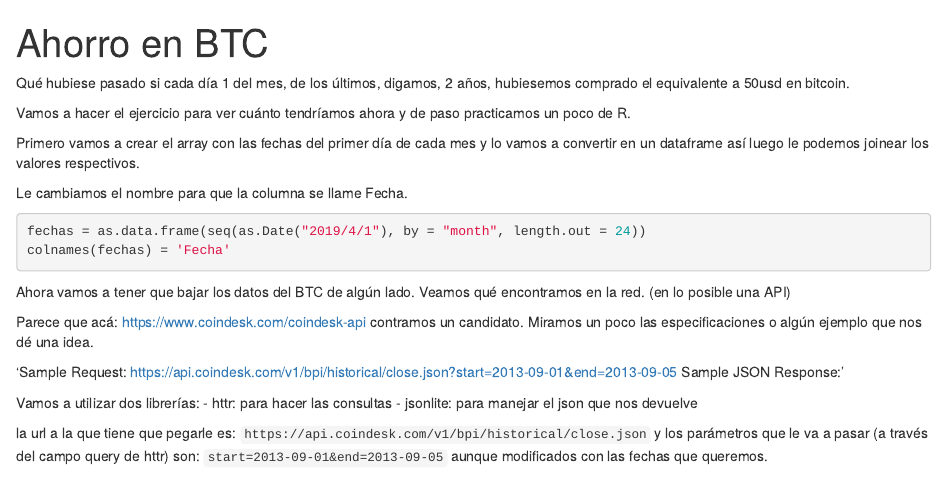
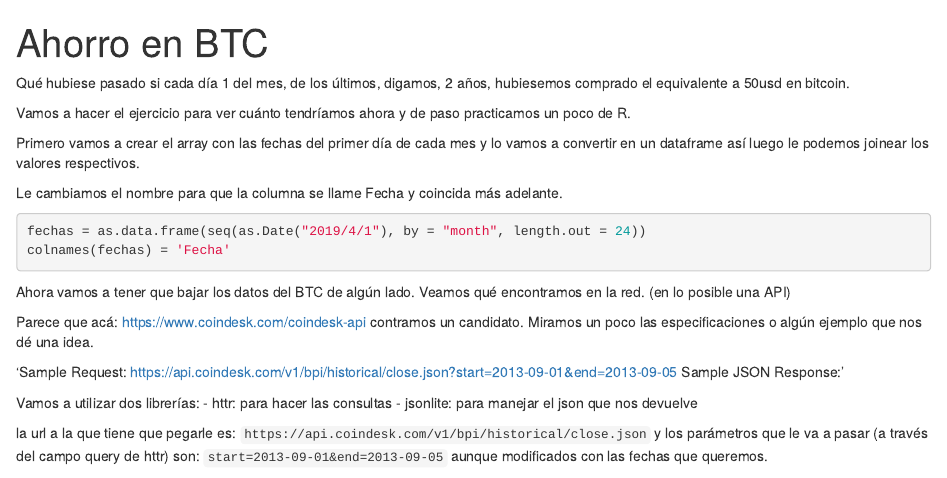
Before and after one commit to jmtruffa/ahorroBTC, an R Markdown document (ahorroBTC.Rmd): the page in a window 1100 px wide, from its top. Rendered offline with R 4.5, knitr and Pandoc, with nearby package versions; some code elsewhere in the file could not run offline.

Commit message:
Pequeño agregado

````diff
--- a/ahorroBTC.Rmd
+++ b/ahorroBTC.Rmd
@@ -12,7 +12,7 @@ Vamos a hacer el ejercicio para ver cuánto tendríamos ahora y de paso practica
 
 Primero vamos a crear el array con las fechas del primer día de cada mes y lo vamos a convertir en un dataframe así luego le podemos joinear los valores respectivos.
 
-Le cambiamos el nombre para que la columna se llame Fecha.
+Le cambiamos el nombre para que la columna se llame Fecha y coincida más adelante.
 ```{r}
 fechas = as.data.frame(seq(as.Date("2019/4/1"), by = "month", length.out = 24))
 colnames(fechas) = 'Fecha'
````
